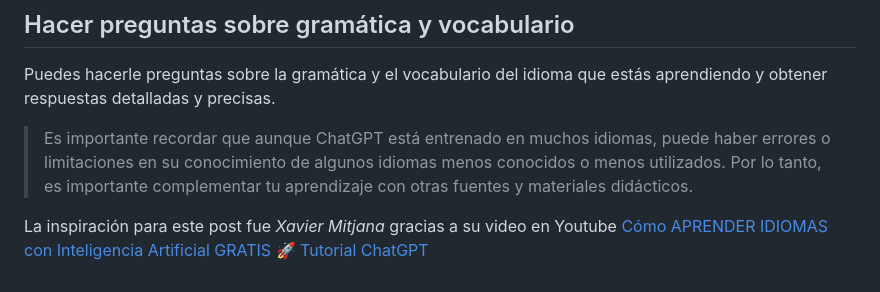
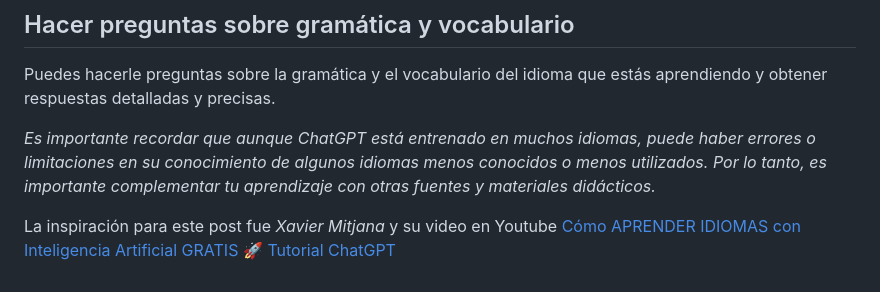
Before and after one commit to Angelfire/velocidadescape, a Markdown page: content/personal/aprender-idiomas-chatgpt.md, the part around the change. GitHub-like rendering.

Commit message:
Fix post

```diff
--- a/content/personal/aprender-idiomas-chatgpt.md
+++ b/content/personal/aprender-idiomas-chatgpt.md
@@ -46,6 +46,6 @@ Al igual que en el punto anterior podrías simplemente tener una conversación c
 
 Puedes hacerle preguntas sobre la gramática y el vocabulario del idioma que estás aprendiendo y obtener respuestas detalladas y precisas.
 
-> Es importante recordar que aunque ChatGPT está entrenado en muchos idiomas, puede haber errores o limitaciones en su conocimiento de algunos idiomas menos conocidos o menos utilizados. Por lo tanto, es importante complementar tu aprendizaje con otras fuentes y materiales didácticos.
+_Es importante recordar que aunque ChatGPT está entrenado en muchos idiomas, puede haber errores o limitaciones en su conocimiento de algunos idiomas menos conocidos o menos utilizados. Por lo tanto, es importante complementar tu aprendizaje con otras fuentes y materiales didácticos._
 
-La inspiración para este post fue _Xavier Mitjana_ gracias a su video en Youtube <a class="hover:no-underline text-blue underline" href="https://www.youtube.com/watch?v=FTp7xo_WefM" target="_blank" rel="noopener noreferrer">Cómo APRENDER IDIOMAS con Inteligencia Artificial GRATIS 🚀 Tutorial ChatGPT</a>
+La inspiración para este post fue _Xavier Mitjana_ y su video en Youtube <a class="hover:no-underline text-blue underline" href="https://www.youtube.com/watch?v=FTp7xo_WefM" target="_blank" rel="noopener noreferrer">Cómo APRENDER IDIOMAS con Inteligencia Artificial GRATIS 🚀 Tutorial ChatGPT</a>
```
